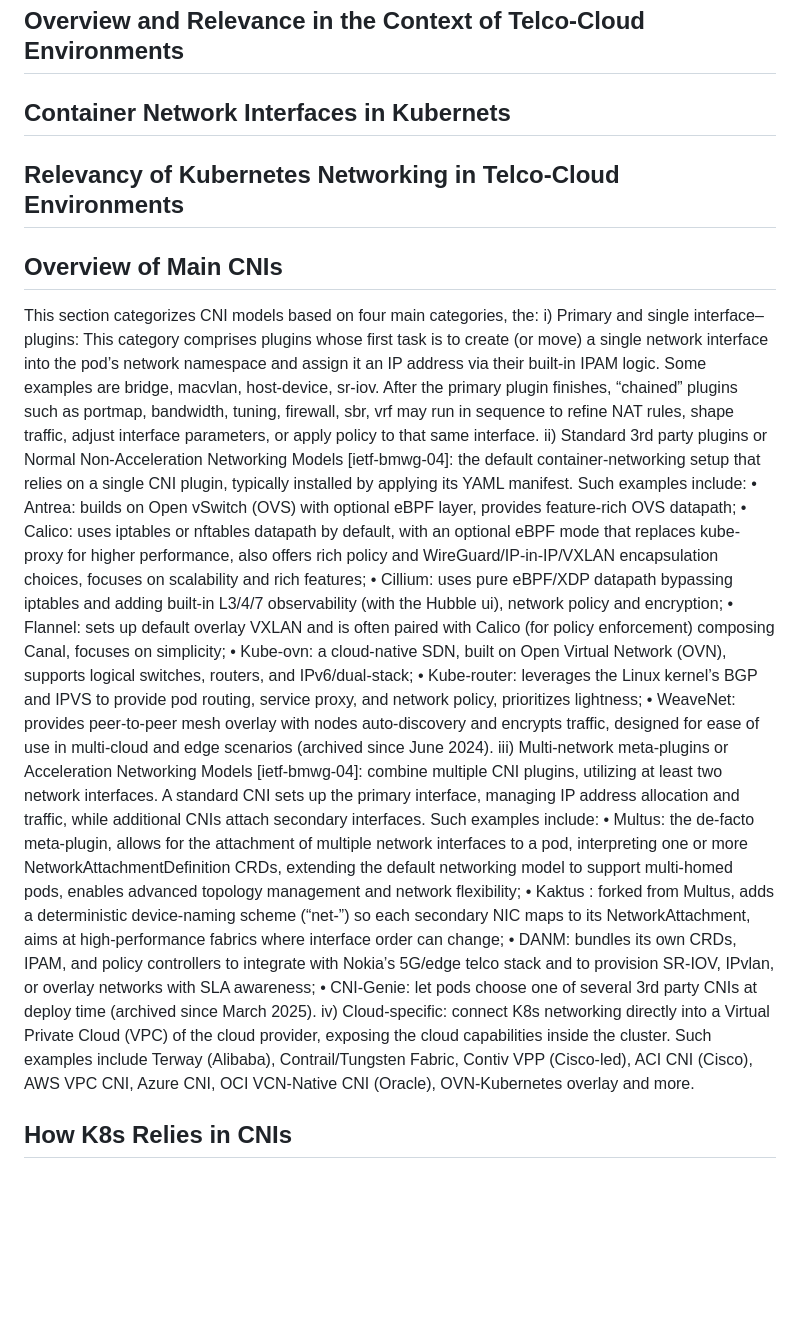
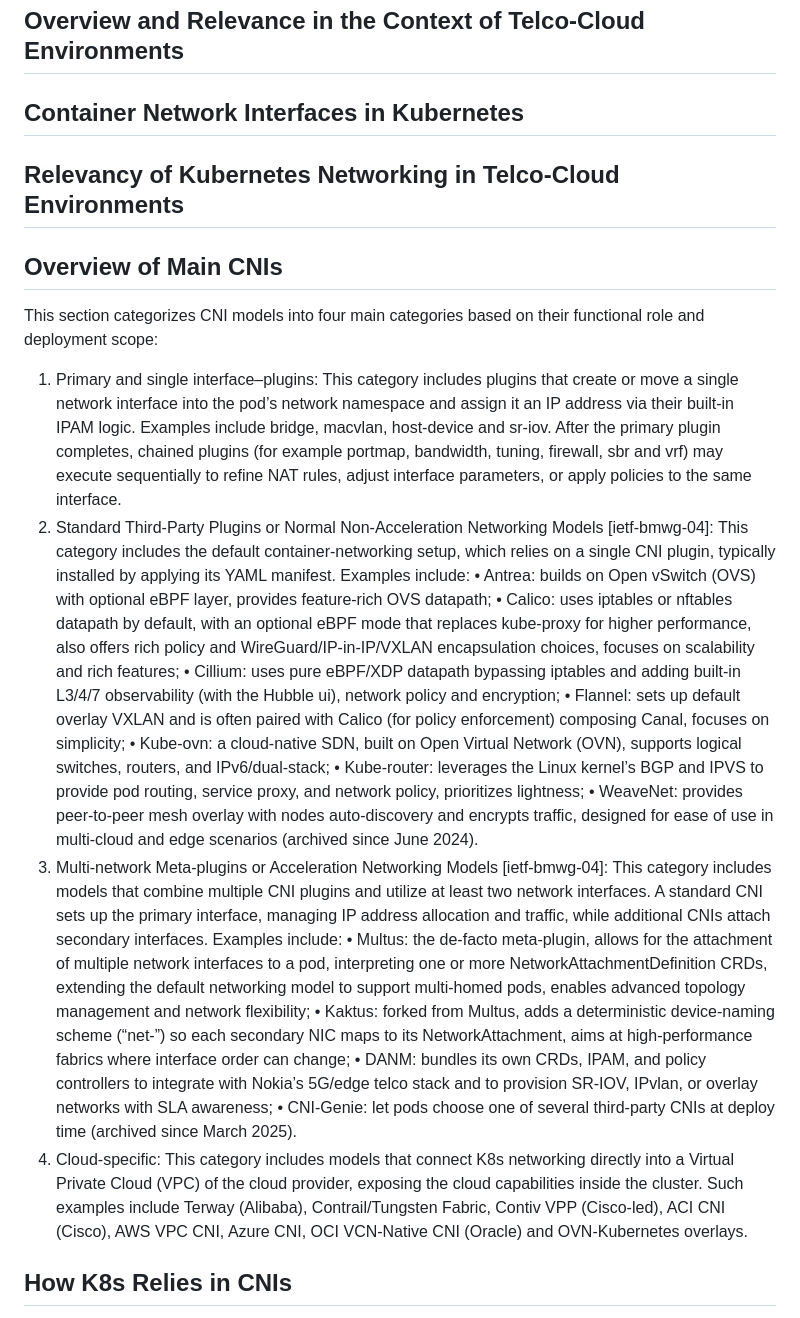
Before and after one commit to tinanikoo/ietf-bmwg-draft-2025-1, a Markdown page: draft-gkoukis-ietf-bmwg-cni-benchmarking.md, the part around one of its changes. Drawn GitHub-style; blank space fills up the shorter version.

```diff
--- a/draft-gkoukis-ietf-bmwg-cni-benchmarking.md
+++ b/draft-gkoukis-ietf-bmwg-cni-benchmarking.md
@@ -96,7 +96,7 @@ The Container Network Interface (CNI) plays a key role in managing network conne
 
 ## Overview and Relevance in the Context of Telco-Cloud Environments
 
-## Container Network Interfaces in Kubernets
+## Container Network Interfaces in Kubernetes
 
 
 
@@ -104,21 +104,21 @@ The Container Network Interface (CNI) plays a key role in managing network conne
 ## Relevancy of Kubernetes Networking in Telco-Cloud Environments
 
 ## Overview of Main CNIs
-This section categorizes CNI models based on four main categories, the:
-i) Primary and single interface–plugins: This category comprises plugins whose first task is to create (or move) a single network interface into the pod’s network namespace and assign it an IP address via their built-in IPAM logic. Some examples are bridge, macvlan, host-device, sr-iov. After the primary plugin finishes, “chained” plugins such as portmap, bandwidth, tuning, firewall, sbr, vrf may run in sequence to refine NAT rules, shape traffic, adjust interface parameters, or apply policy to that same interface.
-ii) Standard 3rd party plugins or Normal Non-Acceleration Networking Models [ietf-bmwg-04]: the default container-networking setup that relies on a single CNI plugin, typically installed by applying its YAML manifest. Such examples include:
+This section categorizes CNI models into four main categories based on their functional role and deployment scope:
+1) Primary and single interface–plugins: This category includes plugins that create or move a single network interface into the pod’s network namespace and assign it an IP address via their built-in IPAM logic. Examples include bridge, macvlan, host-device and sr-iov. After the primary plugin completes, chained plugins (for example portmap, bandwidth, tuning, firewall, sbr and vrf) may execute sequentially to refine NAT rules, adjust interface parameters, or apply policies to the same interface.
+2) Standard Third-Party Plugins or Normal Non-Acceleration Networking Models [ietf-bmwg-04]: This category includes the default container-networking setup, which relies on a single CNI plugin, typically installed by applying its YAML manifest. Examples include:
 • Antrea: builds on Open vSwitch (OVS) with optional eBPF layer, provides feature-rich OVS datapath;
 • Calico:  uses iptables or nftables datapath by default, with an optional eBPF mode that replaces kube-proxy for higher performance, also offers rich policy and WireGuard/IP-in-IP/VXLAN encapsulation choices, focuses on scalability and rich features;
 • Cillium: uses pure eBPF/XDP datapath bypassing iptables and adding built-in L3/4/7 observability (with the Hubble ui), network policy and encryption;
 • Flannel: sets up default overlay VXLAN and is often paired with Calico (for policy enforcement) composing Canal, focuses on simplicity;
 • Kube-ovn: a cloud-native SDN, built on Open Virtual Network (OVN), supports logical switches, routers, and IPv6/dual-stack;
 • Kube-router: leverages the Linux kernel’s BGP and IPVS to provide pod routing, service proxy, and network policy, prioritizes lightness; • WeaveNet: provides peer-to-peer mesh overlay with nodes auto-discovery and encrypts traffic, designed for ease of use in multi-cloud and edge scenarios (archived since June 2024).
-iii) Multi-network meta-plugins or Acceleration Networking Models [ietf-bmwg-04]: combine multiple CNI plugins, utilizing at least two network interfaces. A standard CNI sets up the primary interface, managing IP address allocation and traffic, while additional CNIs attach secondary interfaces. Such examples include:
+3) Multi-network Meta-plugins or Acceleration Networking Models [ietf-bmwg-04]: This category includes models that combine multiple CNI plugins and utilize at least two network interfaces. A standard CNI sets up the primary interface, managing IP address allocation and traffic, while additional CNIs attach secondary interfaces. Examples include:
 • Multus: the de-facto meta-plugin, allows for the attachment of multiple network interfaces to a pod, interpreting one or more NetworkAttachmentDefinition CRDs, extending the default networking model to support multi-homed pods, enables advanced topology management and network flexibility;
-• Kaktus : forked from Multus, adds a deterministic device-naming scheme (“net-<hash>”) so each secondary NIC maps to its NetworkAttachment, aims at high-performance fabrics where interface order can change;
+• Kaktus: forked from Multus, adds a deterministic device-naming scheme (“net-<hash>”) so each secondary NIC maps to its NetworkAttachment, aims at high-performance fabrics where interface order can change;
 • DANM: bundles its own CRDs, IPAM, and policy controllers to integrate with Nokia’s 5G/edge telco stack and to provision SR-IOV, IPvlan, or overlay networks with SLA awareness;
-• CNI-Genie: let pods choose one of several 3rd party CNIs at deploy time (archived since March 2025).
-iv) Cloud-specific: connect K8s networking directly into a Virtual Private Cloud (VPC) of the cloud provider, exposing the cloud capabilities inside the cluster. Such examples include Terway (Alibaba), Contrail/Tungsten Fabric, Contiv VPP (Cisco-led), ACI CNI (Cisco), AWS VPC CNI, Azure CNI, OCI VCN-Native CNI (Oracle), OVN-Kubernetes overlay and more.
+• CNI-Genie: let pods choose one of several third-party CNIs at deploy time (archived since March 2025).
+4) Cloud-specific: This category includes models that connect K8s networking directly into a Virtual Private Cloud (VPC) of the cloud provider, exposing the cloud capabilities inside the cluster. Such examples include Terway (Alibaba), Contrail/Tungsten Fabric, Contiv VPP (Cisco-led), ACI CNI (Cisco), AWS VPC CNI, Azure CNI, OCI VCN-Native CNI (Oracle) and OVN-Kubernetes overlays.
 
 
 ## How K8s Relies in CNIs
```
Also changed, not shown: other parts of draft-gkoukis-ietf-bmwg-cni-benchmarking.md (+7 -1 lines).
